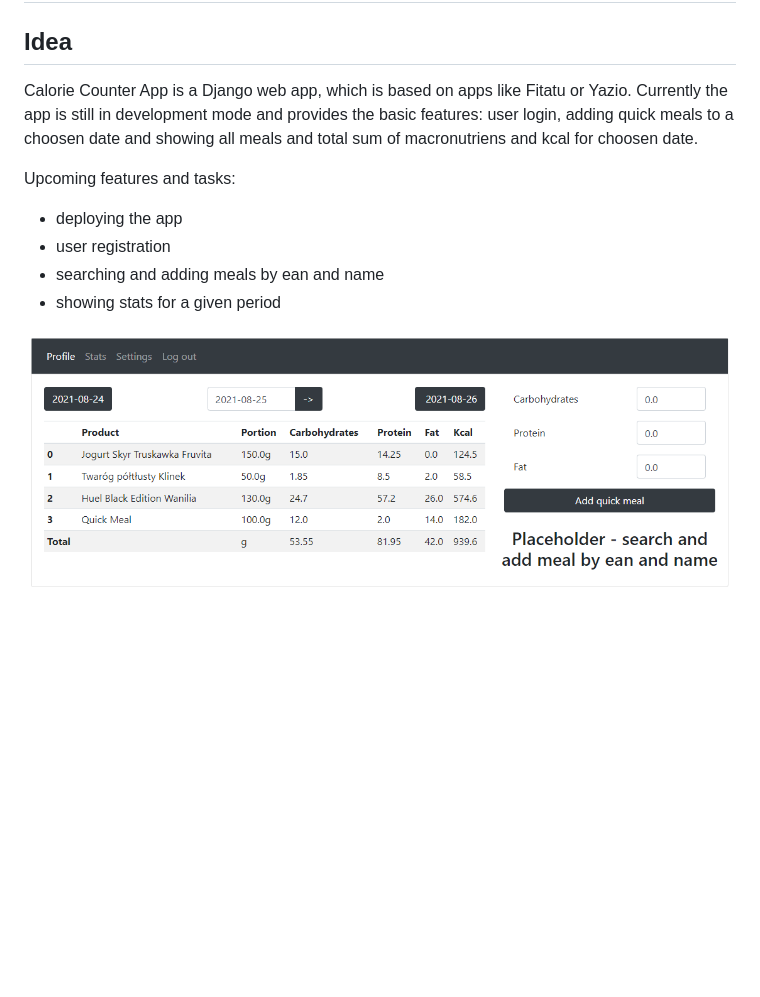
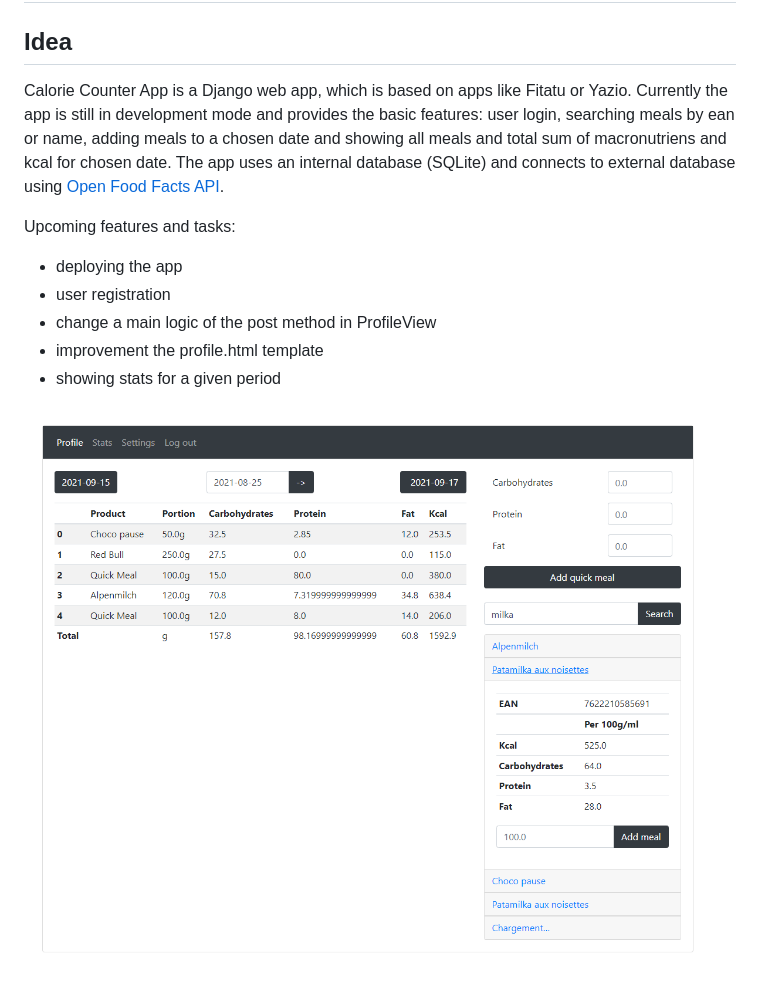
Before and after one commit to PatrykBrzostek/CalorieCounterDjangoApp, a Markdown page: README.md, the part around the change. Rendered like a GitHub page; pictures changed too: images/example2.png (added); blank space fills up the shorter version.

Commit message:
Adds the feature: 'searching and adding meals by EAN or name'

```diff
--- a/README.md
+++ b/README.md
@@ -2,13 +2,16 @@
 
 ## Idea
 Calorie Counter App is a Django web app, which is based on apps like Fitatu or Yazio.
-Currently the app is still in development mode and provides the basic features: user login,
-adding quick meals to a choosen date and showing all meals and total sum of macronutriens and kcal for choosen date.
+Currently the app is still in development mode and provides the basic features: user login, searching meals by ean or name,
+adding meals to a chosen date and showing all meals and total sum of macronutriens and kcal for chosen date.
+The app uses an internal database (SQLite) and connects to external database using [Open Food Facts API](https://github.com/openfoodfacts/openfoodfacts-python).
+
 
 Upcoming features and tasks:
 - deploying the app
 - user registration
-- searching and adding meals by ean and name
+- change a main logic of the post method in ProfileView
+- improvement the profile.html template
 - showing stats for a given period
 
-![Alt text](images/example.png?raw=true "example.png")
+![Alt text](images/example2.png?raw=true "example.png")
```
Also changed, not shown: 5 other files.
